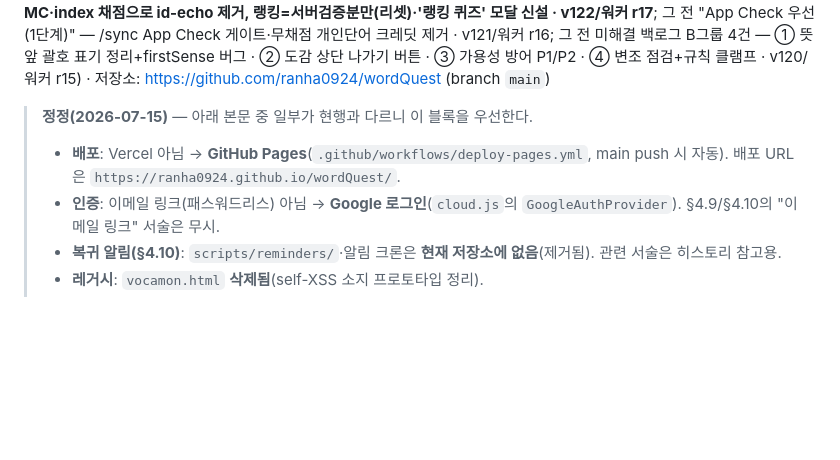
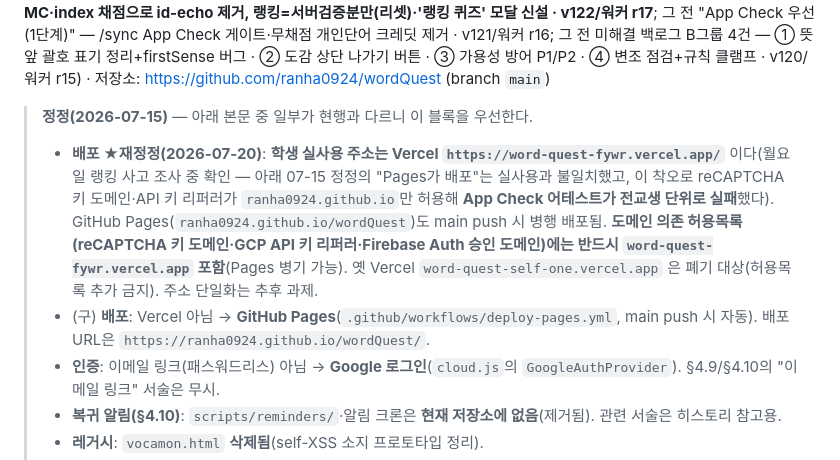
Before and after one commit to ranha0924/wordQuest, a Markdown page: HANDOFF.md, the part around the change. GitHub-like rendering; blank space fills up the shorter version.

Commit message:
docs(handoff): 배포 재정정 — 학생 실사용 주소는 word-quest-fywr.vercel.app (허용목록 필수 반영)
07-15 정정의 "GitHub Pages가 배포"는 실사용과 불일치 — 이 착오로 reCAPTCHA 키 도메인이
ranha0924.github.io 만 허용해 App Check 어테스트가 전교생 단위로 실패했음(월요일 랭킹 사고의
근본 원인 중 하나). 도메인 의존 허용목록(reCAPTCHA·API 키 리퍼러·Auth 승인 도메인)에
word-quest-fywr.vercel.app 필수 포함, 옛 word-quest-self-one 은 폐기 대상으로 기록.

Co-Authored-By: Claude Fable 5 <noreply@anthropic.com>
Claude-Session: https://claude.ai/code/session_01FyKH8XhTVqJii6mWjbWSyf

```diff
--- a/HANDOFF.md
+++ b/HANDOFF.md
@@ -6,7 +6,8 @@
 최종 업데이트: 2026-07-20 (**월요일 랭킹 리셋 사고 대응 — r20 `/teacher/backfill` 소급 보정(마스터 1클릭) + 클라 v126 대시보드 버튼. 사고 원인 2중: ① 오전 = 구워커·프로토콜 불일치로 채점 레인 침묵(랭킹만 0, att ✓ 정상) ② 11:15경 `APPCHECK_ENFORCE=true` 켠 뒤 = 사이트 전체 `appCheck/recaptcha-error`(토큰 발급 자체 실패)로 전원 403 → enforce 즉시 롤백(false). ★잔여(사용자): reCAPTCHA 키 점검(v3 클래식·도메인 allowlist·Firebase 등록) 후에만 재-enforce · r20 트윈 붙여넣기(`v:"r20"`) · v126 main 병합 · 대시보드 보정 버튼 1클릭. 상세 `rank-worker/README.md` §r20**) · 직전: 2026-07-19 (**App Check 실효화 — 워커 CORS 치명결함 수정(Allow-Headers 에 X-Firebase-AppCheck 누락 → 토큰 동봉한 정상 브라우저만 /sync·/quiz 프리플라이트 거부되고 앱 밖 스크립트는 통과하던 역전)·misconfig 페일클로즈드·acw 모니터링·OCR 워커 게이트 · v125/워커 r19/OCR o2 — ★enforce 스위치는 콘솔 잔여(사용자): `docs/appcheck-setup.md` 체크리스트(r19) 순서대로**; 같은 날 앞서: **타이핑·k2e4·무리 짝맞추기·추가 소탕·개인단어(주150 상한·킬스위치)도 랭킹 반영 — typed 레인+ver_ps 레인 · v124/워커 r18**; 그 전 2026-07-18: **랭킹 위조 근본 수정 2단계 — 서버 출제 MC·index 채점으로 id-echo 제거, 랭킹=서버검증분만(리셋)·'랭킹 퀴즈' 모달 신설 · v122/워커 r17**; 그 전 "App Check 우선(1단계)" — /sync App Check 게이트·무채점 개인단어 크레딧 제거 · v121/워커 r16; 그 전 미해결 백로그 B그룹 4건 — ① 뜻 앞 괄호 표기 정리+firstSense 버그 · ② 도감 상단 나가기 버튼 · ③ 가용성 방어 P1/P2 · ④ 변조 점검+규칙 클램프 · v120/워커 r15) · 저장소: https://github.com/ranha0924/wordQuest (branch `main`)
 
 > **정정(2026-07-15)** — 아래 본문 중 일부가 현행과 다르니 이 블록을 우선한다.
-> - **배포**: Vercel 아님 → **GitHub Pages**(`.github/workflows/deploy-pages.yml`, main push 시 자동). 배포 URL은 `https://ranha0924.github.io/wordQuest/`.
+> - **배포 ★재정정(2026-07-20)**: **학생 실사용 주소는 Vercel `https://word-quest-fywr.vercel.app/`** 이다(월요일 랭킹 사고 조사 중 확인 — 아래 07-15 정정의 "Pages가 배포"는 실사용과 불일치했고, 이 착오로 reCAPTCHA 키 도메인·API 키 리퍼러가 `ranha0924.github.io`만 허용해 **App Check 어테스트가 전교생 단위로 실패**했다). GitHub Pages(`ranha0924.github.io/wordQuest`)도 main push 시 병행 배포됨. **도메인 의존 허용목록(reCAPTCHA 키 도메인·GCP API 키 리퍼러·Firebase Auth 승인 도메인)에는 반드시 `word-quest-fywr.vercel.app` 포함**(Pages 병기 가능). 옛 Vercel `word-quest-self-one.vercel.app` 은 폐기 대상(허용목록 추가 금지). 주소 단일화는 추후 과제.
+> - (구) **배포**: Vercel 아님 → **GitHub Pages**(`.github/workflows/deploy-pages.yml`, main push 시 자동). 배포 URL은 `https://ranha0924.github.io/wordQuest/`.
 > - **인증**: 이메일 링크(패스워드리스) 아님 → **Google 로그인**(`cloud.js`의 `GoogleAuthProvider`). §4.9/§4.10의 "이메일 링크" 서술은 무시.
 > - **복귀 알림(§4.10)**: `scripts/reminders/`·알림 크론은 **현재 저장소에 없음**(제거됨). 관련 서술은 히스토리 참고용.
 > - **레거시**: `vocamon.html` **삭제됨**(self-XSS 소지 프로토타입 정리).
```
